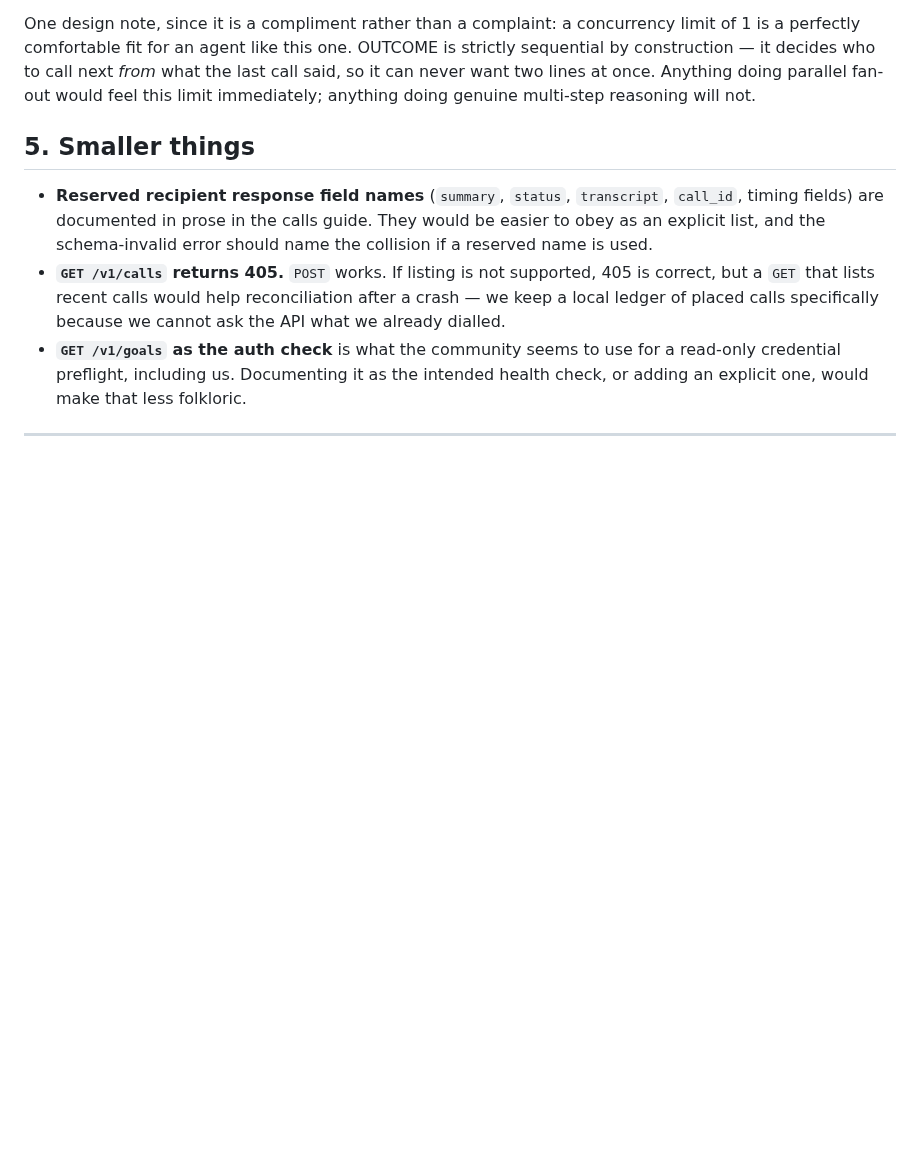
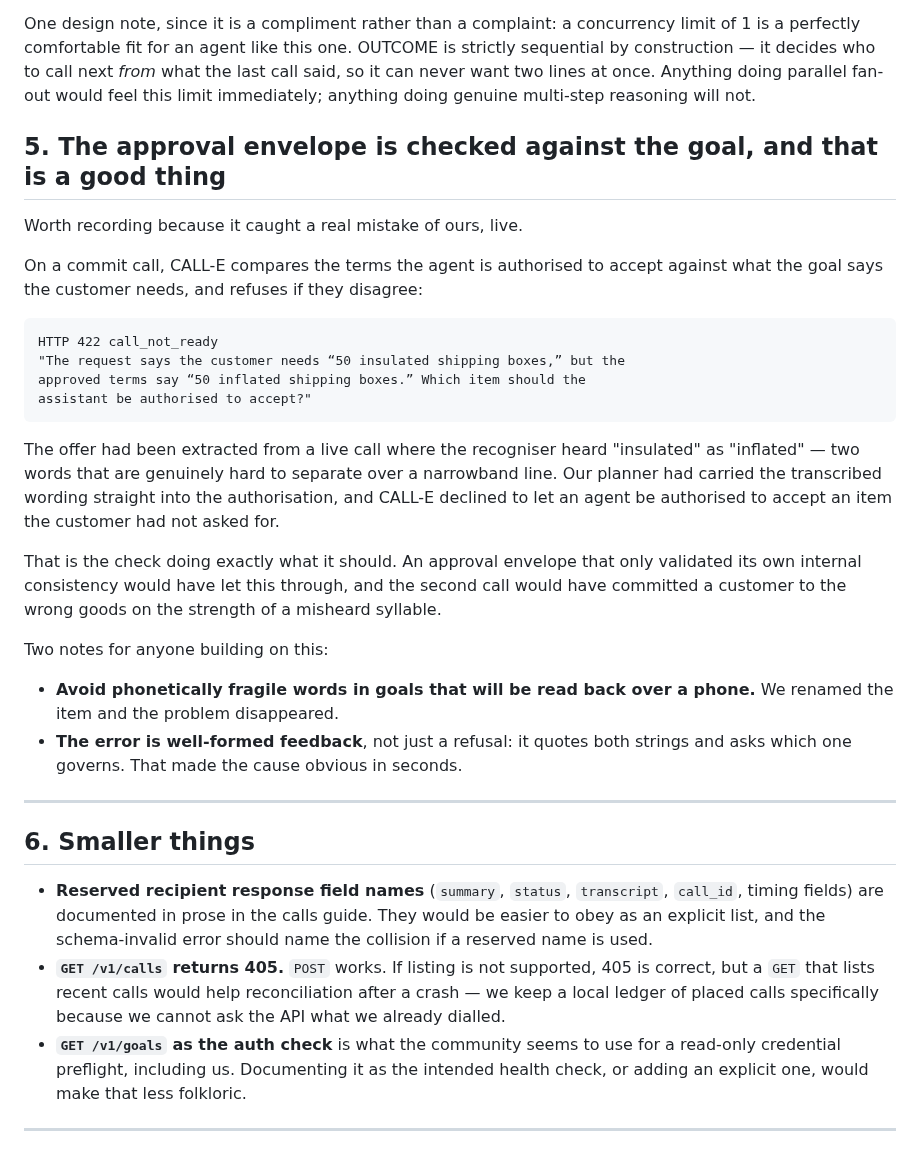
Before and after one commit to kadhim-alawi/outcome, a Markdown page: docs/calle-api-notes.md, the part around the change. GitHub-like rendering; blank space fills up the shorter version.

Commit message:
Stop the demo tripping CALL-E's approval-envelope check
A live take failed at the commit call with a 422: the goal said "insulated
shipping boxes", the approved terms said "inflated shipping boxes", and CALL-E
refused to authorise an agent to accept an item the customer had not asked for.

The offer was extracted from a real call where the recogniser heard "insulated"
as "inflated" — two words that are genuinely hard to separate over a narrowband
line — and our planner carried the transcribed wording straight into the
authorisation.

CALL-E was right. An approval envelope that only checked its own internal
consistency would have let a customer be committed to the wrong goods on the
strength of a misheard syllable, so this is the check working.

Renames the item in the live smoke-test scenario to something phonetically
unambiguous, updates the depot clip in the checklist to match, and writes the
finding up in the API notes as a compliment rather than a complaint. The browser
demo keeps the original wording, since nothing there is spoken aloud.

Co-Authored-By: Claude Opus 5 <noreply@anthropic.com>

````diff
--- a/docs/calle-api-notes.md
+++ b/docs/calle-api-notes.md
@@ -246,7 +246,41 @@ next *from* what the last call said, so it can never want two lines at once.
 Anything doing parallel fan-out would feel this limit immediately; anything
 doing genuine multi-step reasoning will not.
 
-## 5. Smaller things
+## 5. The approval envelope is checked against the goal, and that is a good thing
+
+Worth recording because it caught a real mistake of ours, live.
+
+On a commit call, CALL-E compares the terms the agent is authorised to accept
+against what the goal says the customer needs, and refuses if they disagree:
+
+```
+HTTP 422 call_not_ready
+"The request says the customer needs “50 insulated shipping boxes,” but the
+approved terms say “50 inflated shipping boxes.” Which item should the
+assistant be authorised to accept?"
+```
+
+The offer had been extracted from a live call where the recogniser heard
+"insulated" as "inflated" — two words that are genuinely hard to separate over a
+narrowband line. Our planner had carried the transcribed wording straight into
+the authorisation, and CALL-E declined to let an agent be authorised to accept an
+item the customer had not asked for.
+
+That is the check doing exactly what it should. An approval envelope that only
+validated its own internal consistency would have let this through, and the
+second call would have committed a customer to the wrong goods on the strength
+of a misheard syllable.
+
+Two notes for anyone building on this:
+
+- **Avoid phonetically fragile words in goals that will be read back over a
+  phone.** We renamed the item and the problem disappeared.
+- **The error is well-formed feedback**, not just a refusal: it quotes both
+  strings and asks which one governs. That made the cause obvious in seconds.
+
+---
+
+## 6. Smaller things
 
 - **Reserved recipient response field names** (`summary`, `status`,
   `transcript`, `call_id`, timing fields) are documented in prose in the calls
````
Also changed, not shown: docs/video-checklist.md (+7 -3 lines).
